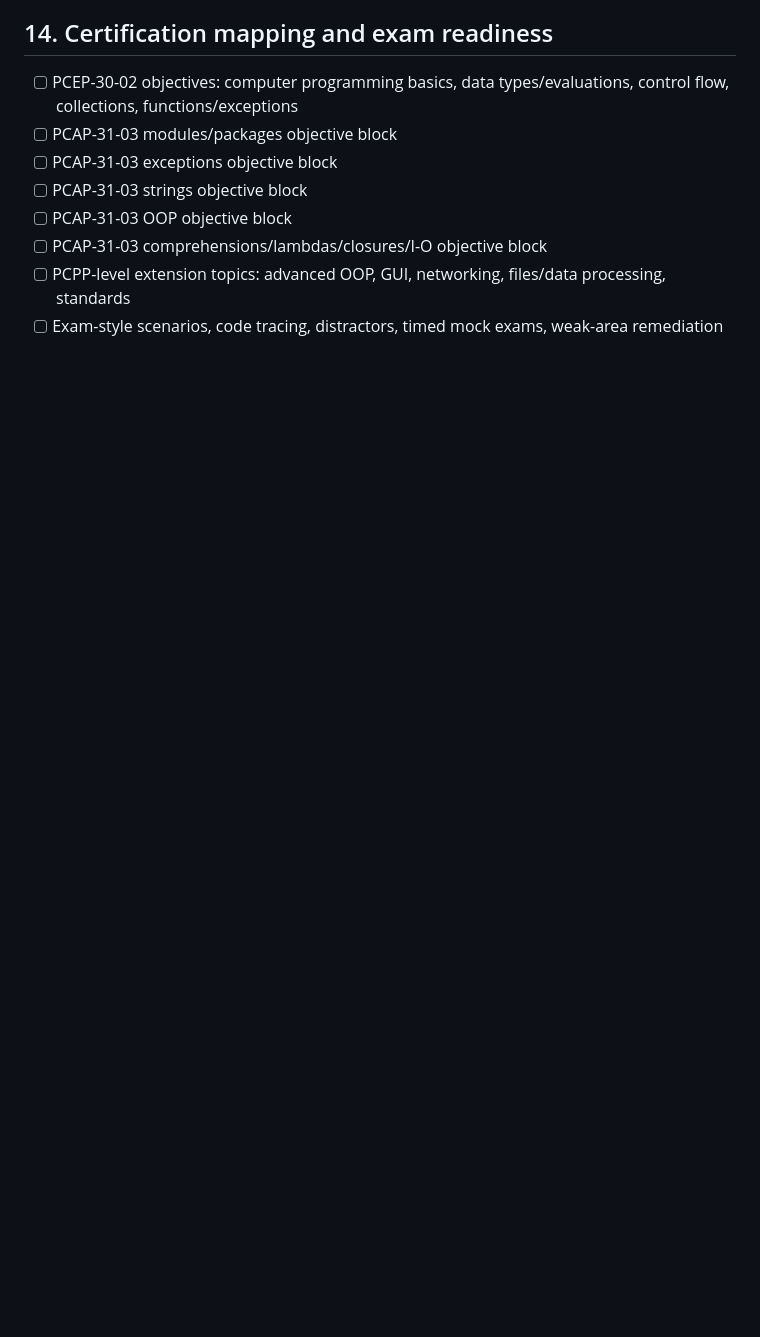
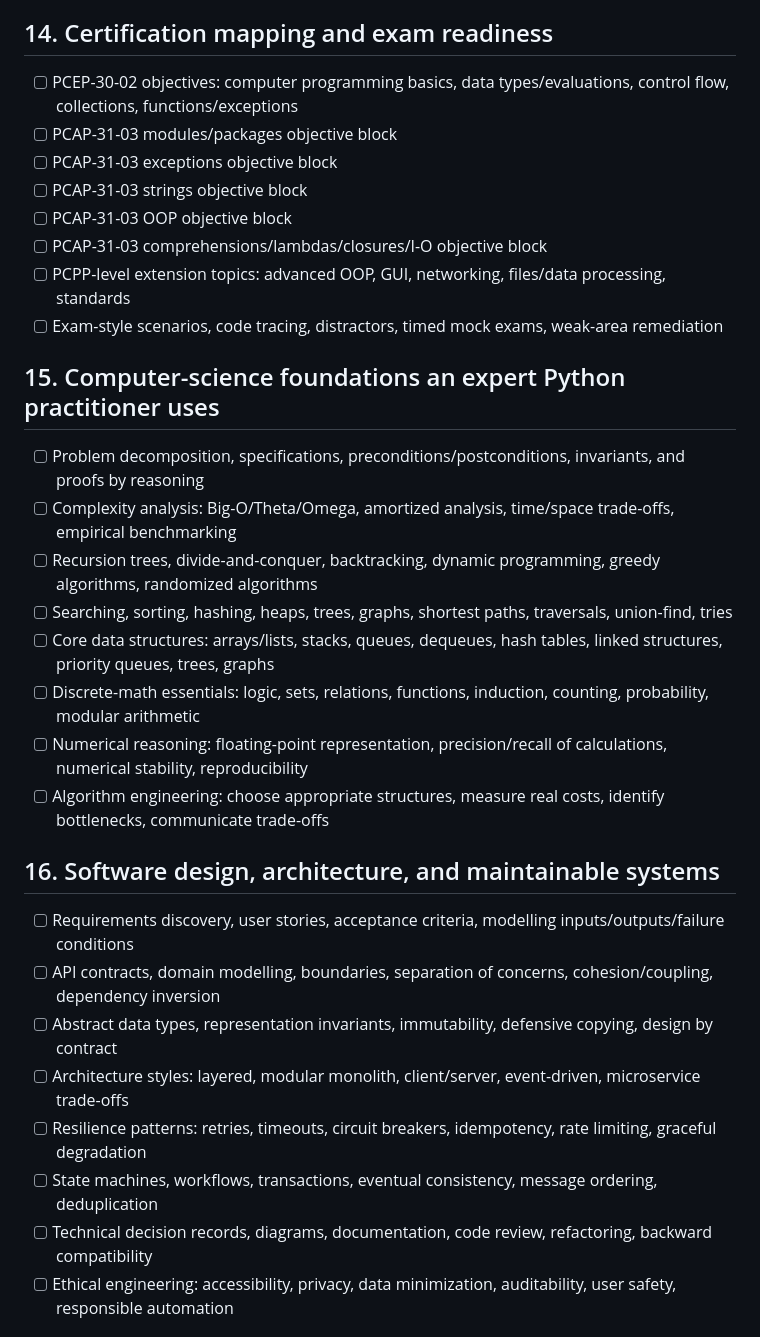
Before and after one commit to vvicki529-ux/learnverse-zero-to-mastery, a Markdown page: content/python/MASTER_TOPICS.md, the part around one of its changes. GitHub-like rendering; blank space fills up the shorter version.

Commit message:
Expand Python mastery checklist with CS and expert systems scope

```diff
--- a/content/python/MASTER_TOPICS.md
+++ b/content/python/MASTER_TOPICS.md
@@ -142,3 +142,25 @@
 - [ ] PCPP-level extension topics: advanced OOP, GUI, networking, files/data processing, standards
 - [ ] Exam-style scenarios, code tracing, distractors, timed mock exams, weak-area remediation
 
+## 15. Computer-science foundations an expert Python practitioner uses
+
+- [ ] Problem decomposition, specifications, preconditions/postconditions, invariants, and proofs by reasoning
+- [ ] Complexity analysis: Big-O/Theta/Omega, amortized analysis, time/space trade-offs, empirical benchmarking
+- [ ] Recursion trees, divide-and-conquer, backtracking, dynamic programming, greedy algorithms, randomized algorithms
+- [ ] Searching, sorting, hashing, heaps, trees, graphs, shortest paths, traversals, union-find, tries
+- [ ] Core data structures: arrays/lists, stacks, queues, dequeues, hash tables, linked structures, priority queues, trees, graphs
+- [ ] Discrete-math essentials: logic, sets, relations, functions, induction, counting, probability, modular arithmetic
+- [ ] Numerical reasoning: floating-point representation, precision/recall of calculations, numerical stability, reproducibility
+- [ ] Algorithm engineering: choose appropriate structures, measure real costs, identify bottlenecks, communicate trade-offs
+
+## 16. Software design, architecture, and maintainable systems
+
+- [ ] Requirements discovery, user stories, acceptance criteria, modelling inputs/outputs/failure conditions
+- [ ] API contracts, domain modelling, boundaries, separation of concerns, cohesion/coupling, dependency inversion
+- [ ] Abstract data types, representation invariants, immutability, defensive copying, design by contract
+- [ ] Architecture styles: layered, modular monolith, client/server, event-driven, microservice trade-offs
+- [ ] Resilience patterns: retries, timeouts, circuit breakers, idempotency, rate limiting, graceful degradation
+- [ ] State machines, workflows, transactions, eventual consistency, message ordering, deduplication
+- [ ] Technical decision records, diagrams, documentation, code review, refactoring, backward compatibility
+- [ ] Ethical engineering: accessibility, privacy, data minimization, auditability, user safety, responsible automation
+
```
Also changed, not shown: other parts of content/python/MASTER_TOPICS.md (+38 -0 lines).
